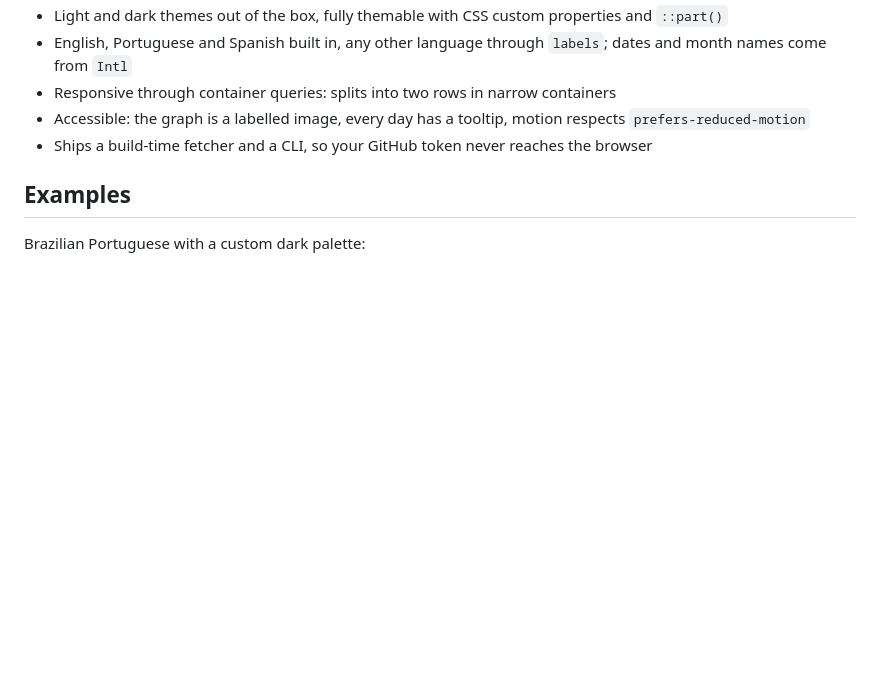
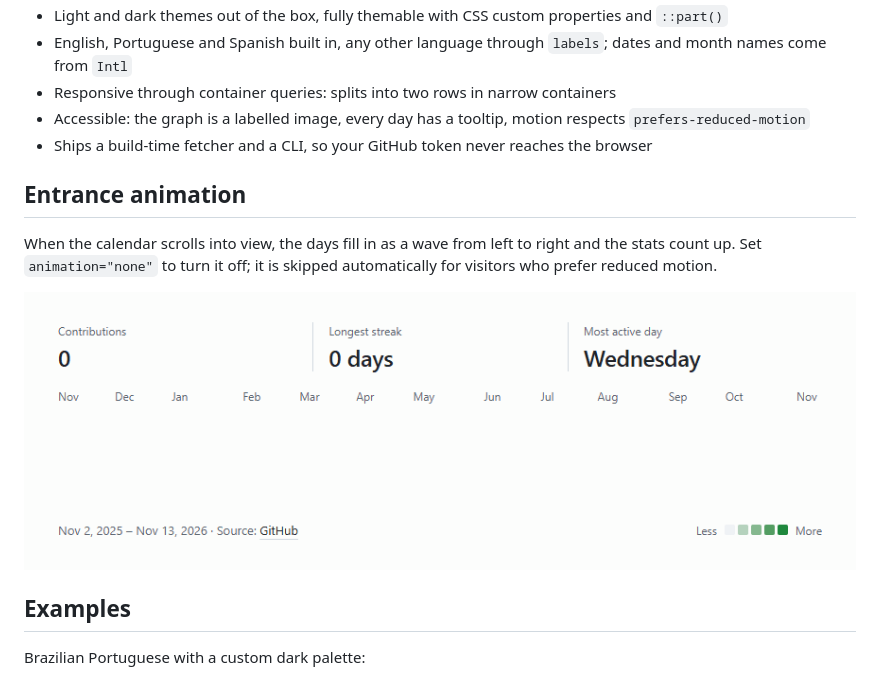
Before and after one commit to georgepxto/web-components, a Markdown page: github-activity/README.md, the part around the change. GitHub-like rendering; pictures changed too: github-activity/screenshots/animation-light.gif (added); blank space fills up the shorter version.

Commit message:
docs: add entrance animation gif to the github-activity readme

```diff
--- a/github-activity/README.md
+++ b/github-activity/README.md
@@ -13,6 +13,15 @@ A dependency-free web component that renders a GitHub contribution calendar, wit
 - Responsive through container queries: splits into two rows in narrow containers
 - Accessible: the graph is a labelled image, every day has a tooltip, motion respects `prefers-reduced-motion`
 - Ships a build-time fetcher and a CLI, so your GitHub token never reaches the browser
+
+## Entrance animation
+
+When the calendar scrolls into view, the days fill in as a wave from left to right and the stats count up. Set `animation="none"` to turn it off; it is skipped automatically for visitors who prefer reduced motion.
+
+<picture>
+  <source media="(prefers-color-scheme: dark)" srcset="https://raw.githubusercontent.com/georgepxto/web-components/main/github-activity/screenshots/animation-dark.gif">
+  <img alt="The calendar's days appear in a wave from left to right while the stats count up to 1,091 contributions and a 7-day streak" src="https://raw.githubusercontent.com/georgepxto/web-components/main/github-activity/screenshots/animation-light.gif" width="880">
+</picture>
 
 ## Examples
 
```
Also changed, not shown: github-activity/screenshots/animation-dark.gif (added).
